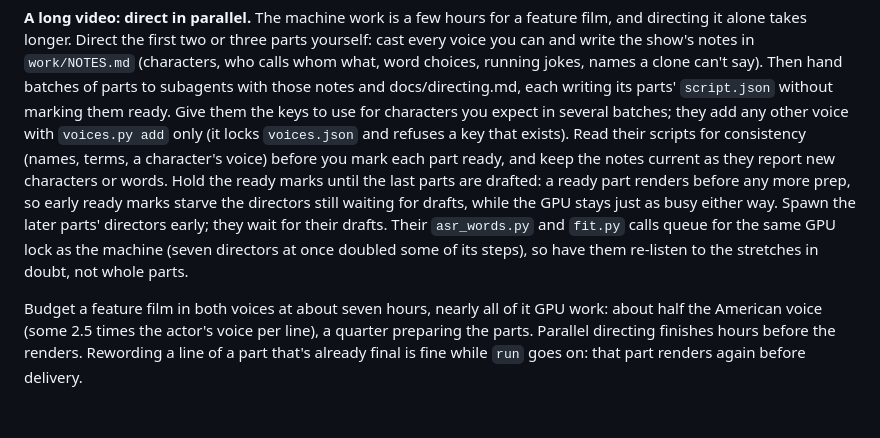
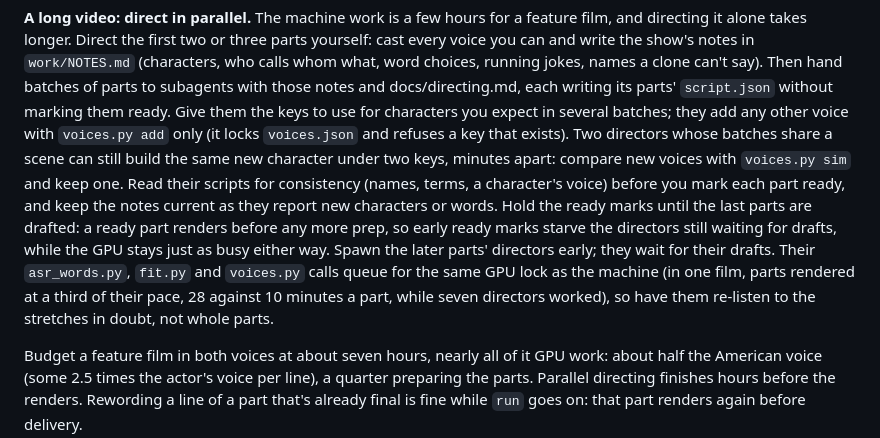
Before and after one commit to billylo1/dub-anything, a Markdown page: AGENTS.md, the part around the change. Drawn GitHub-style; blank space fills up the shorter version.

```diff
--- a/AGENTS.md
+++ b/AGENTS.md
@@ -126,15 +126,18 @@ names a clone can't say). Then hand batches of parts to subagents with those
 notes and docs/directing.md, each writing its parts' `script.json` without
 marking them ready. Give them the keys to use for characters you expect in
 several batches; they add any other voice with `voices.py add` only (it locks
-`voices.json` and refuses a key that exists). Read their scripts for consistency
+`voices.json` and refuses a key that exists). Two directors whose batches share a
+scene can still build the same new character under two keys, minutes apart:
+compare new voices with `voices.py sim` and keep one. Read their scripts for consistency
 (names, terms, a character's voice) before you mark each part ready, and keep
 the notes current as they report new characters or words. Hold the ready marks
 until the last parts are drafted: a ready part renders before any more prep, so
 early ready marks starve the directors still waiting for drafts, while the GPU
 stays just as busy either way. Spawn the later parts' directors early; they
-wait for their drafts. Their `asr_words.py` and `fit.py` calls queue for the
-same GPU lock as the machine (seven directors at once doubled some of its
-steps), so have them re-listen to the stretches in doubt, not whole parts.
+wait for their drafts. Their `asr_words.py`, `fit.py` and `voices.py` calls
+queue for the same GPU lock as the machine (in one film, parts rendered at a
+third of their pace, 28 against 10 minutes a part, while seven directors
+worked), so have them re-listen to the stretches in doubt, not whole parts.
 
 Budget a feature film in both voices at about seven hours, nearly all of it GPU
 work: about half the American voice (some 2.5 times the actor's voice per
```
Also changed, not shown: docs/directing.md (+7 -1 lines).
